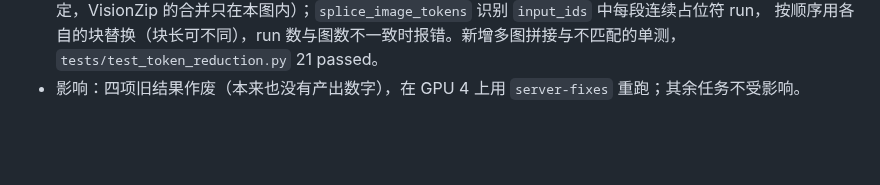
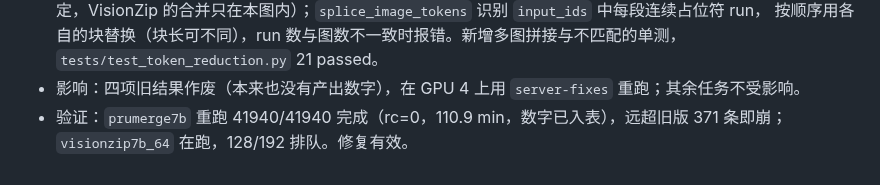
Before and after one commit to Inner-Magma/dpvr-pr-revision, a Markdown page: docs/revision/RESULTS.md, the part around the change. GitHub-like rendering; blank space fills up the shorter version.

Commit message:
docs(results): §18 记录多图修复验证

```diff
--- a/docs/revision/RESULTS.md
+++ b/docs/revision/RESULTS.md
@@ -675,3 +675,4 @@ E0 六项 2026-10-16 全部 `done`、`rc=0`，`reeval_vanilla7b` 耗时 4834.8 s
   按顺序用各自的块替换（块长可不同），run 数与图数不一致时报错。新增多图拼接与不匹配的单测，
   `tests/test_token_reduction.py` 21 passed。
 - 影响：四项旧结果作废（本来也没有产出数字），在 GPU 4 上用 `server-fixes` 重跑；其余任务不受影响。
+- 验证：`prumerge7b` 重跑 41940/41940 完成（rc=0，110.9 min，数字已入表），远超旧版 371 条即崩；`visionzip7b_64` 在跑，128/192 排队。修复有效。
```
